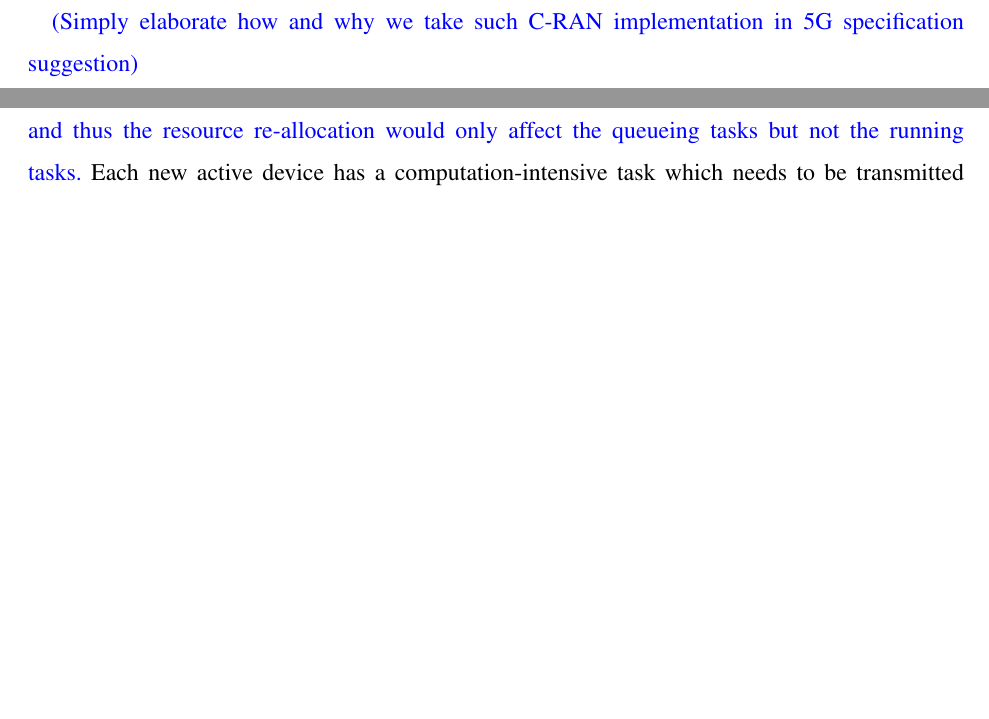
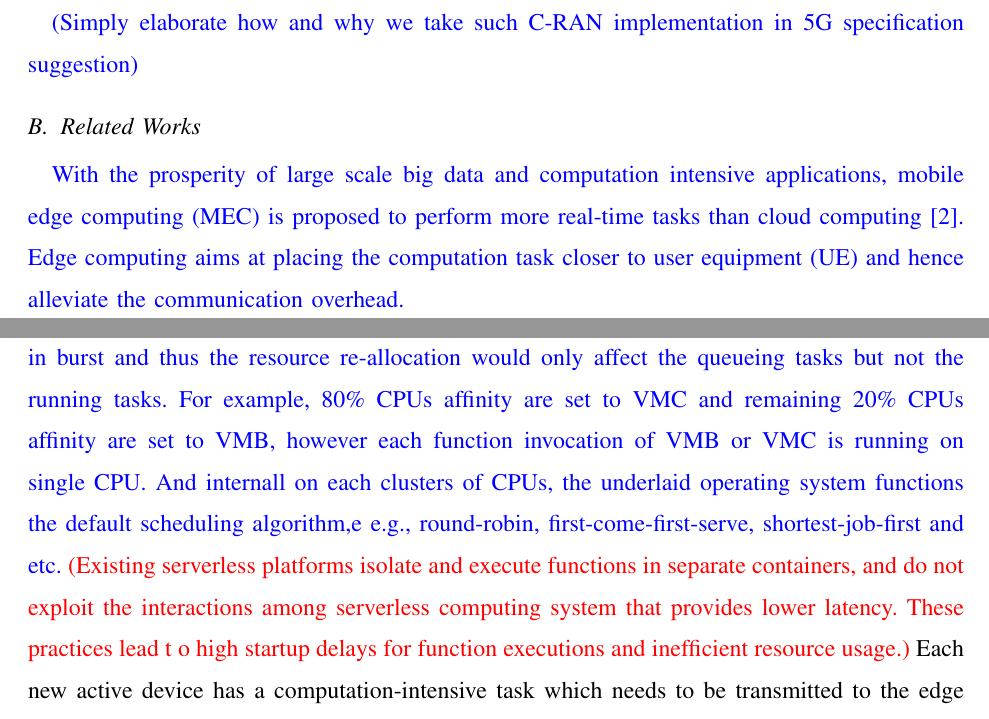
Before and after one commit to iamhyc/INFOCOM20-CRAN, a LaTeX paper (main.tex, which reads src/02a-related.tex, src/03-model.tex): two parts of pages 1 and 3 of 5 before the commit and two parts of pages 1 and 4 of 5 after it, joined at a grey line, cut so that both start at the same text, the shorter picture padded with empty space. Compiled offline with pdfLaTeX.

Commit message:
temp 2311

```diff
--- a/src/02a-related.tex
+++ b/src/02a-related.tex
@@ -4,3 +5,8 @@
+\comments{
+    (Simply elaborate how and why we take such C-RAN implementation in 5G specification suggestion)
+}
+
+\subsection{Related Works}
 %NOTE: MEC scheduling works
 \comments{
     With the prosperity of large scale big data and computation intensive applications, mobile edge computing (MEC) is proposed to perform more real-time tasks than cloud computing \cite{mec-a1}.
--- a/src/03-model.tex
+++ b/src/03-model.tex
@@ -81,12 +75,16 @@ where $W$ is the pre-allocated bandwidth (with the unit as Hz).
     where $\sqrt{\rho_{j,i,k}}$ denotes the path-loss from the $(i,k)$-th user to the $j$-th RRH, $h_{j,i,k}(t)\sim \mathcal{CN}(0,\sigma_{j,i,k}^{2})$ denotes the channel gain from the $j$-th RRH to the $(i,k)$-th user.
 }%
 
+%-----------------------------------------------------------------------------------------%
 \subsection{Computation and Power Consumption Models}
 \comments{
     While existing serverless load-balance schedulers assigned incoming function invocations to individual servers for execution, we argue that we could establish queues for same types of function invocations and dynamically allocate computation resource (running time) among them to avoid initialization call overhead.
     The \emph{resource scaling raito} is implemented via allocate CPU affinity to specific types of tasks.
     Furthermore, we consider the job arrival and departure in burst and thus the resource re-allocation would only affect the queueing tasks but not the running tasks.
+    For example, 80\% CPUs affinity are set to VMC and remaining 20\% CPUs affinity are set to VMB, however each function invocation of VMB or VMC is running on single CPU.
+    And internall on each clusters of CPUs, the underlaid operating system functions the default scheduling algorithm,e e.g., round-robin, first-come-first-serve, shortest-job-first and etc.
 }%
+\fixit{Existing serverless platforms isolate and execute functions in separate containers, and do not exploit the interactions among serverless computing system that provides lower latency. These practices lead t o high startup delays for function executions and inefficient resource usage.}
 Each new active device has a computation-intensive task which needs to be transmitted to the edge cloud for computation. It is assumed that the task of the $k$-th new active device is represented as $u_{k}=(F_{k},D_{k})$, where $F_{k}$ denotes the total number of frames to be completed and $D_{k}$ denotes the total data size of the task input.
 
 The queueing model is illustrated in Fig.1.
```
Also changed, not shown: main.tex (+1 -1 lines), src/02a-related.tex (3 more changed lines), src/03-model.tex (6 more changed lines).
